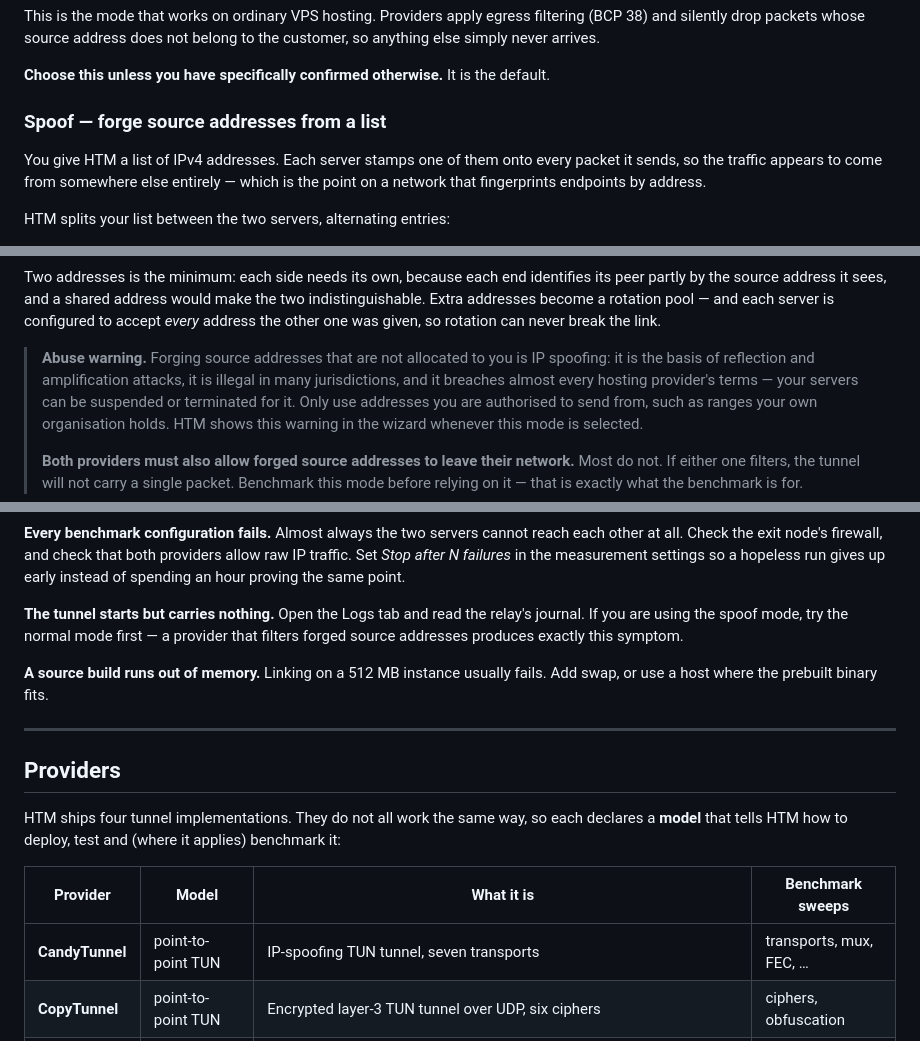
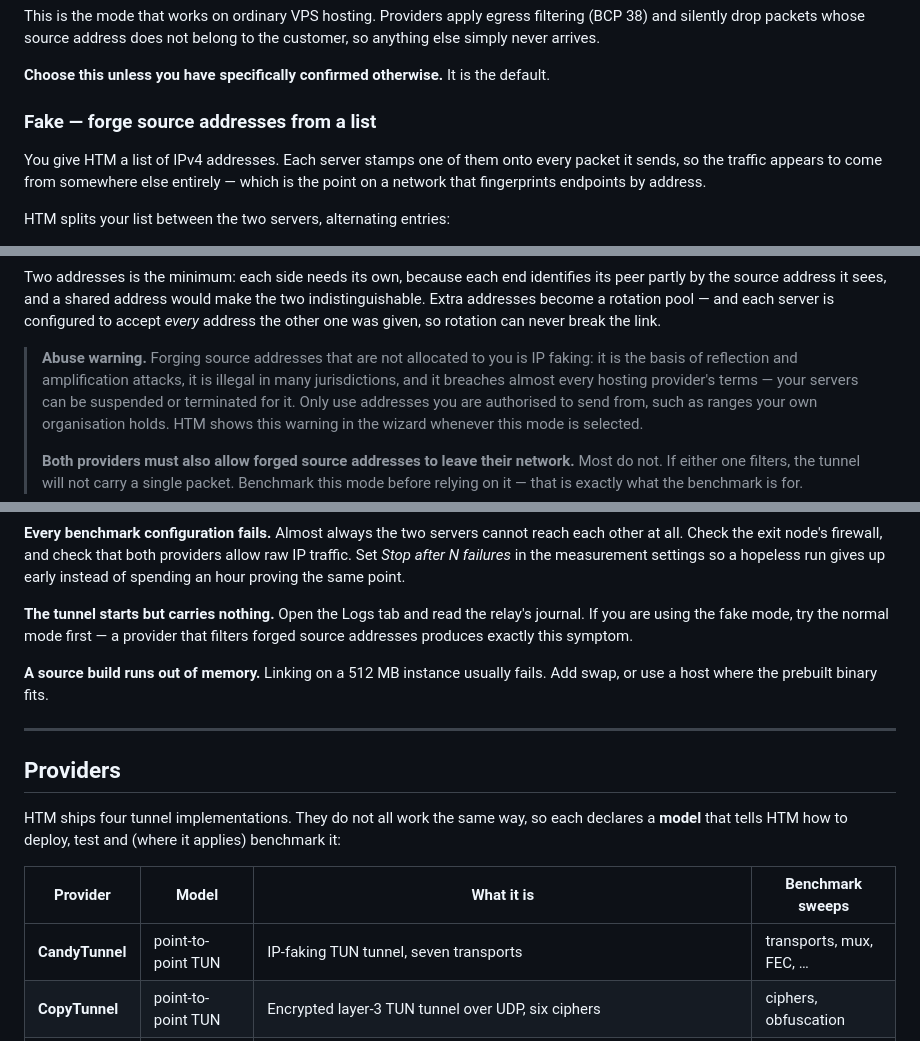
Before and after one commit to Hiddify2/HTM, a Markdown page: README.md, 3 parts joined by grey strips. Drawn GitHub-style.

```diff
--- a/README.md
+++ b/README.md
@@ -181,7 +181,7 @@ belong to the customer, so anything else simply never arrives.
 **Choose this unless you have specifically confirmed otherwise.** It is the
 default.
 
-### Spoof — forge source addresses from a list
+### Fake — forge source addresses from a list
 
 You give HTM a list of IPv4 addresses. Each server stamps one of them onto every
 packet it sends, so the traffic appears to come from somewhere else entirely —
@@ -206,7 +206,7 @@ and each server is configured to accept *every* address the other one was given,
 so rotation can never break the link.
 
 > **Abuse warning.** Forging source addresses that are not allocated to you is
-> IP spoofing: it is the basis of reflection and amplification attacks, it is
+> IP faking: it is the basis of reflection and amplification attacks, it is
 > illegal in many jurisdictions, and it breaches almost every hosting provider's
 > terms — your servers can be suspended or terminated for it. Only use addresses
 > you are authorised to send from, such as ranges your own organisation holds.
@@ -359,7 +359,7 @@ after N failures* in the measurement settings so a hopeless run gives up early
 instead of spending an hour proving the same point.
 
 **The tunnel starts but carries nothing.**
-Open the Logs tab and read the relay's journal. If you are using the spoof mode,
+Open the Logs tab and read the relay's journal. If you are using the fake mode,
 try the normal mode first — a provider that filters forged source addresses
 produces exactly this symptom.
 
@@ -377,7 +377,7 @@ applies) benchmark it:
 
 | Provider | Model | What it is | Benchmark sweeps |
 |----------|-------|------------|------------------|
-| **CandyTunnel** | point-to-point TUN | IP-spoofing TUN tunnel, seven transports | transports, mux, FEC, … |
+| **CandyTunnel** | point-to-point TUN | IP-faking TUN tunnel, seven transports | transports, mux, FEC, … |
 | **CopyTunnel** | point-to-point TUN | Encrypted layer-3 TUN tunnel over UDP, six ciphers | ciphers, obfuscation |
 | **HTunnel** | SOCKS proxy | Local SOCKS5 proxy with fake-source-UDP downlink | parallel tunnels |
 | **Hiddify Core** | SOCKS proxy | sing-box multi-protocol tunnel (SS, VMess, VLESS, Trojan, Hysteria2, TUIC, SOCKS); SOCKS proxy, port forward or full TUN on the relay | protocols |
```
Also changed, not shown: other parts of README.md (+1 -1 lines), docs/screenshots/abuse-alert.png, 18 other files.
